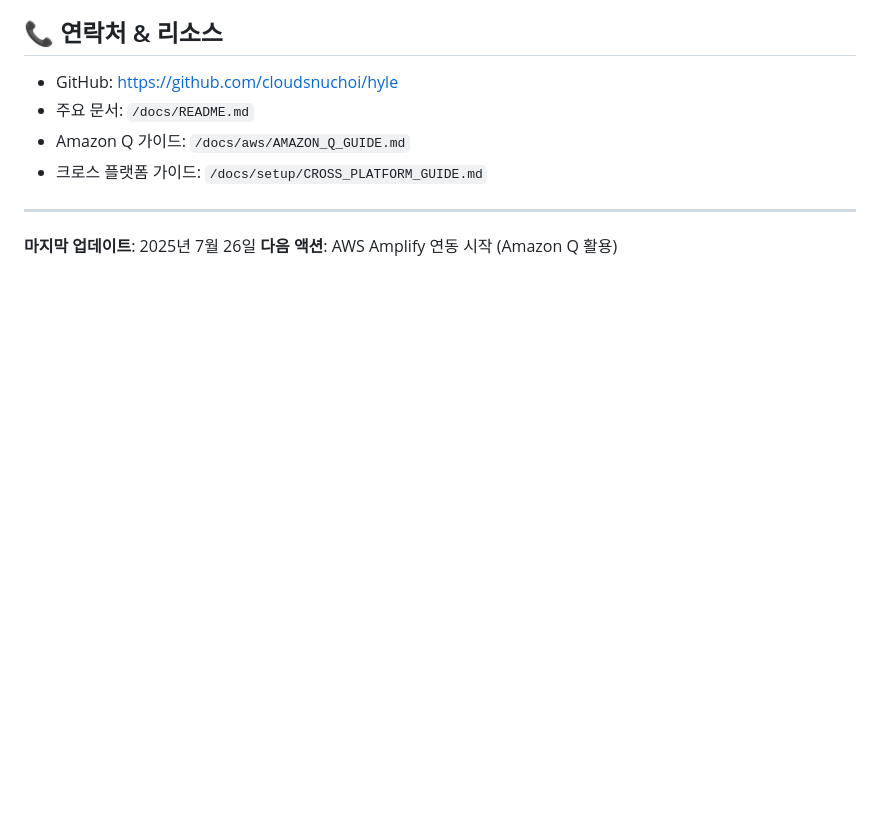
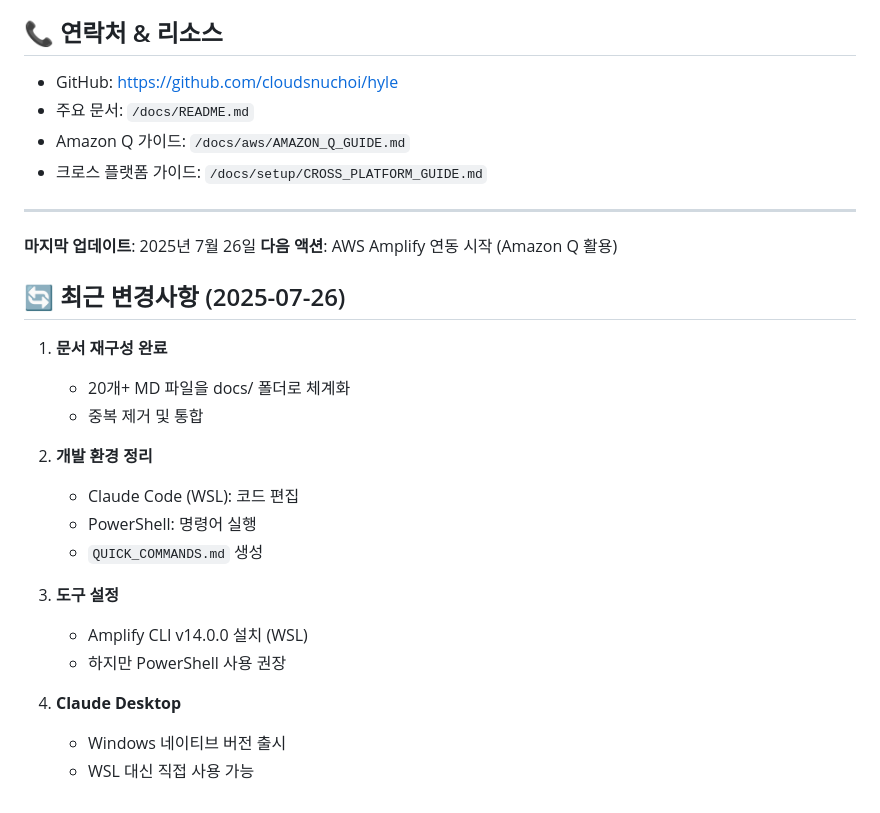
Before and after one commit to cloudsnuchoi/hyle, a Markdown page: HYLE_PROJECT_OVERVIEW.md, the part around the change. Drawn GitHub-style; blank space fills up the shorter version.

```diff
--- a/HYLE_PROJECT_OVERVIEW.md
+++ b/HYLE_PROJECT_OVERVIEW.md
@@ -268,3 +268,22 @@ flutter run -d chrome -t lib/main_test_local.dart
 
 **마지막 업데이트**: 2025년 7월 26일
 **다음 액션**: AWS Amplify 연동 시작 (Amazon Q 활용)
+
+## 🔄 최근 변경사항 (2025-07-26)
+
+1. **문서 재구성 완료**
+   - 20개+ MD 파일을 docs/ 폴더로 체계화
+   - 중복 제거 및 통합
+
+2. **개발 환경 정리**
+   - Claude Code (WSL): 코드 편집
+   - PowerShell: 명령어 실행
+   - `QUICK_COMMANDS.md` 생성
+
+3. **도구 설정**
+   - Amplify CLI v14.0.0 설치 (WSL)
+   - 하지만 PowerShell 사용 권장
+
+4. **Claude Desktop**
+   - Windows 네이티브 버전 출시
+   - WSL 대신 직접 사용 가능
```
Also changed, not shown: CLAUDE.md (+15 -0 lines).
